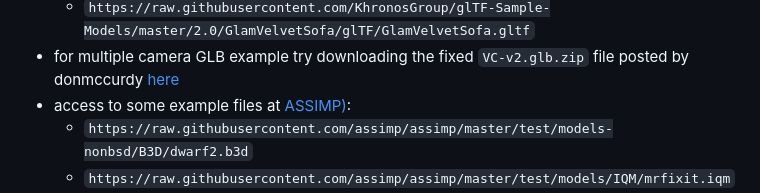
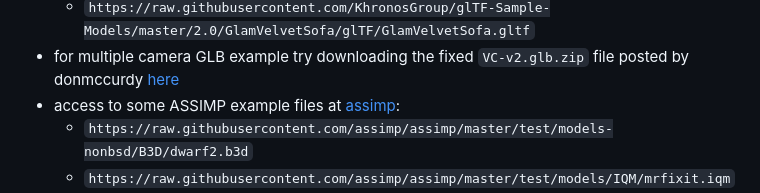
Before and after one commit to GitHubDragonFly/GitHubDragonFly.github.io, a Markdown page: URLS4MODELS.md, the part around the change. Drawn GitHub-style.

```diff
--- a/URLS4MODELS.md
+++ b/URLS4MODELS.md
@@ -30,7 +30,7 @@ Else, copy any of the following links and then paste it within the `URL` option
   - `https://raw.githubusercontent.com/KhronosGroup/glTF-Sample-Models/master/2.0/Sponza/glTF/Sponza.gltf`
   - `https://raw.githubusercontent.com/KhronosGroup/glTF-Sample-Models/master/2.0/GlamVelvetSofa/glTF/GlamVelvetSofa.gltf`
 - for multiple camera GLB example try downloading the fixed `VC-v2.glb.zip` file posted by donmccurdy [here](https://github.com/KhronosGroup/glTF-Sample-Models/issues/275)
-- access to some example files at [ASSIMP)](https://github.com/assimp/assimp/tree/master/test):
+- access to some ASSIMP example files at [assimp](https://github.com/assimp/assimp/tree/master/test):
   - `https://raw.githubusercontent.com/assimp/assimp/master/test/models-nonbsd/B3D/dwarf2.b3d`
   - `https://raw.githubusercontent.com/assimp/assimp/master/test/models/IQM/mrfixit.iqm`
   - `https://raw.githubusercontent.com/assimp/assimp/master/test/models/BVH/01_01.bvh`
```
